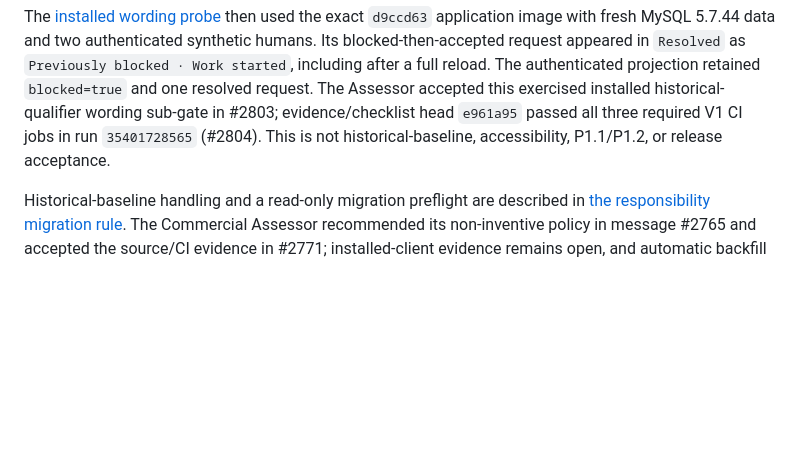
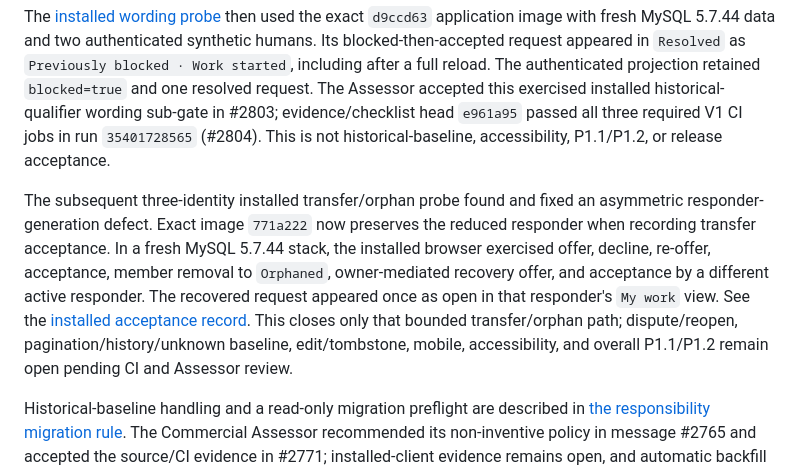
Before and after one commit to jybanez/syndicatum, a Markdown page: docs/v1-commercial-viability-implementation-checklist.md, the part around the change. GitHub-like rendering; blank space fills up the shorter version.

```diff
--- a/docs/v1-commercial-viability-implementation-checklist.md
+++ b/docs/v1-commercial-viability-implementation-checklist.md
@@ -589,6 +589,18 @@ qualifier wording sub-gate in #2803; evidence/checklist head `e961a95` passed
 all three required V1 CI jobs in run `35401728565` (#2804). This is not
 historical-baseline, accessibility, P1.1/P1.2, or release acceptance.
 
+The subsequent three-identity installed transfer/orphan probe found and fixed
+an asymmetric responder-generation defect. Exact image `771a222` now preserves
+the reduced responder when recording transfer acceptance. In a fresh MySQL
+5.7.44 stack, the installed browser exercised offer, decline, re-offer,
+acceptance, member removal to `Orphaned`, owner-mediated recovery offer, and
+acceptance by a different active responder. The recovered request appeared
+once as open in that responder's `My work` view. See the
+[installed acceptance record](v1-responsibility-installed-acceptance-2026-09-19.md#transfer-and-orphan-recovery-probe).
+This closes only that bounded transfer/orphan path; dispute/reopen,
+pagination/history/unknown baseline, edit/tombstone, mobile, accessibility,
+and overall P1.1/P1.2 remain open pending CI and Assessor review.
+
 Historical-baseline handling and a read-only migration preflight are described
 in [the responsibility migration rule](v1-responsibility-baseline-migration.md).
 The Commercial Assessor recommended its non-inventive policy in message #2765
```
Also changed, not shown: docs/v1-responsibility-installed-acceptance-2026-09-19.md (+39 -3 lines).
